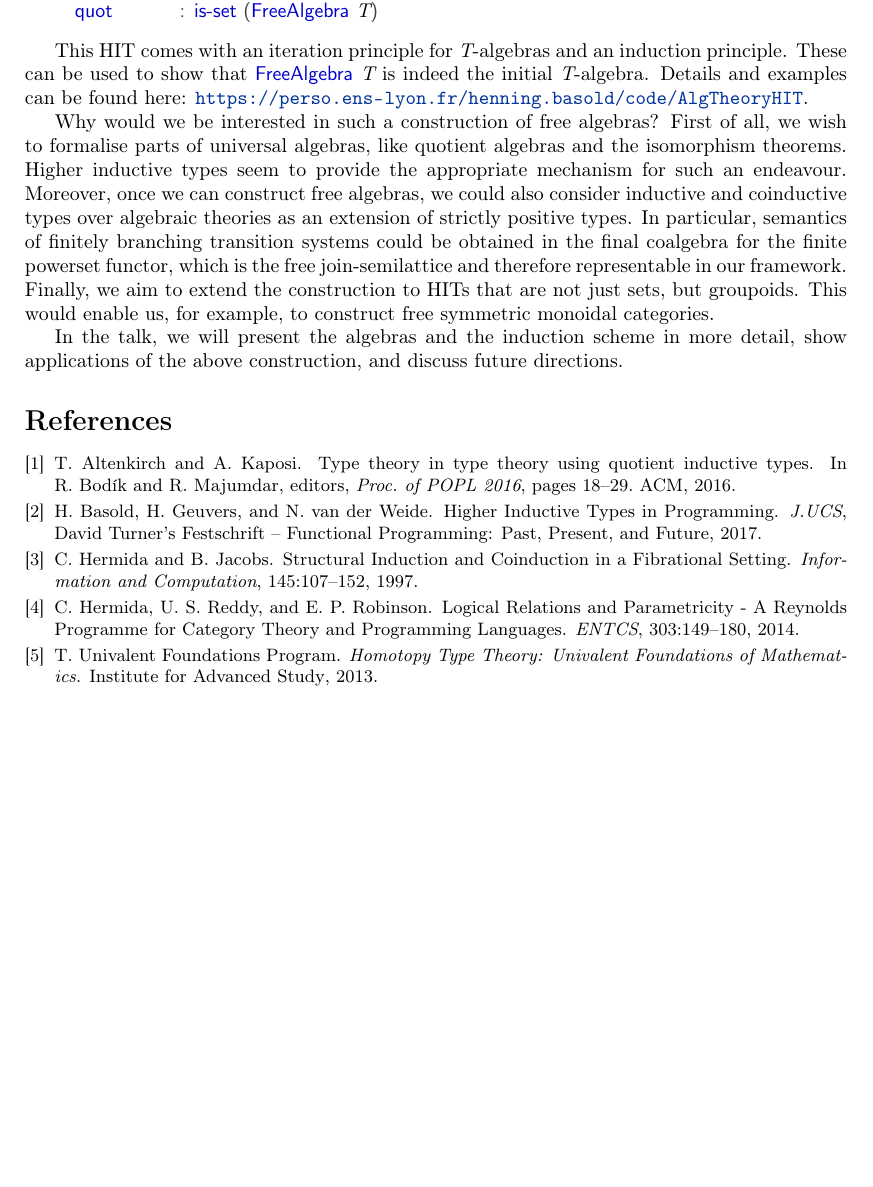
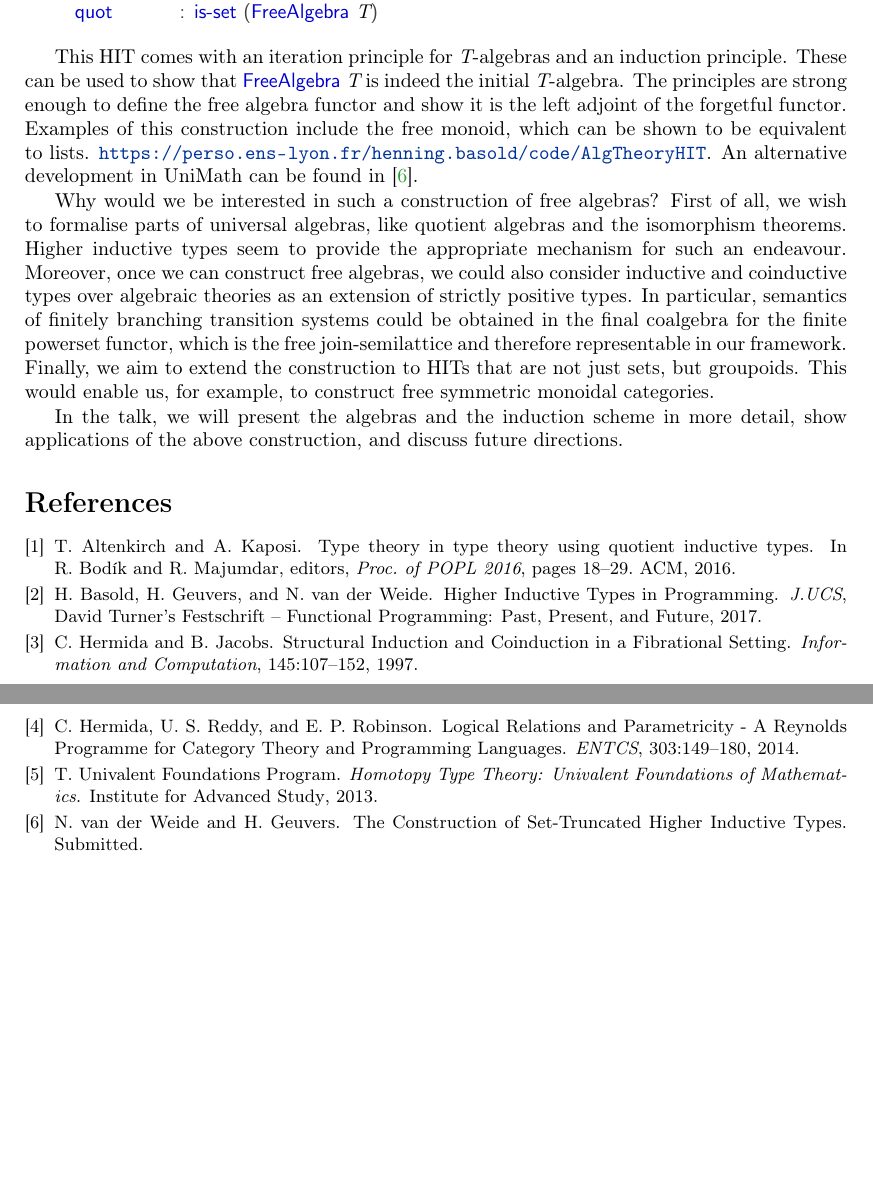
Before and after one commit to hbasold/AlgTheoryHIT, a LaTeX paper (types-abstract/alg-theory-hit-TYPES.tex): part of page 2 of 2 before the commit and two parts of pages 2 and 3 of 3 after it, the two joined at a grey line, cut so that both start at the same text, the shorter picture padded with empty space. Compiled offline with pdfLaTeX.

Commit message:
Additions: example of free monoid and other development

```diff
--- a/types-abstract/alg-theory-hit-TYPES.tex
+++ b/types-abstract/alg-theory-hit-TYPES.tex
@@ -398,8 +398,13 @@ This HIT comes with an iteration principle for \AgdaBound{T}-algebras and an
 induction principle.
 These can be used to show that \FreeAlg{\AgdaBound{T}} is indeed the initial
 \AgdaBound{T}-algebra.
-Details and examples can be found here:
+The principles are strong enough to define the free algebra functor and show it
+is the left adjoint of the forgetful functor.
+Examples of this construction include the free monoid, which can be shown to
+be equivalent to lists.
 \url{https://perso.ens-lyon.fr/henning.basold/code/AlgTheoryHIT}.
+An alternative development in UniMath can be found in \cite{vdWG19:SetHIT}.
+
 
 Why would we be interested in such a construction of free algebras?
 First of all, we wish to formalise parts of universal algebras, like
```
Also changed, not shown: types-abstract/AlgTheoriesHIT.bib (+7 -0 lines).
